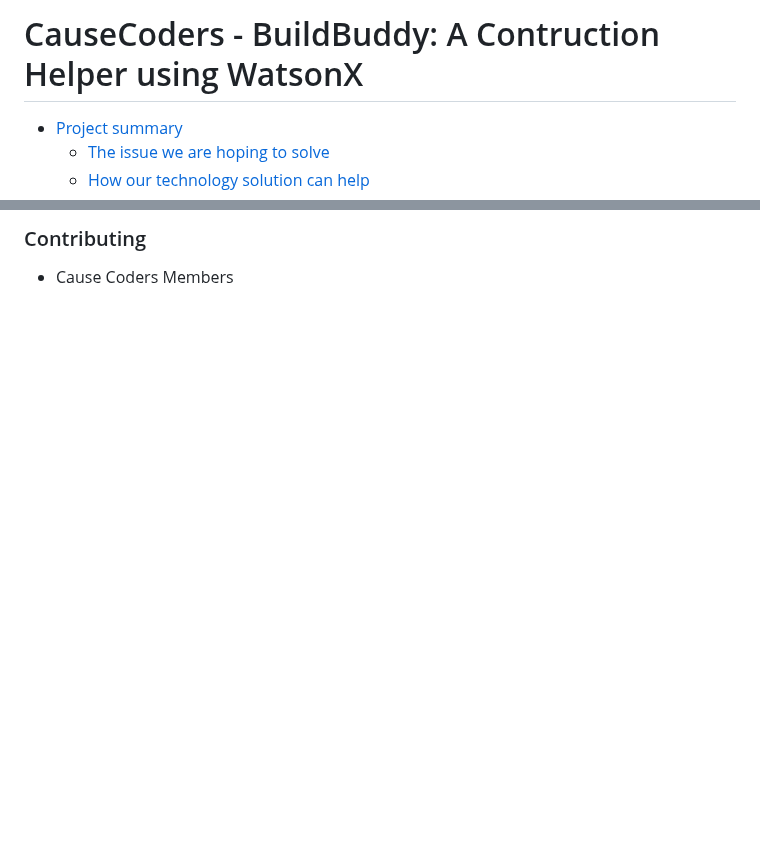
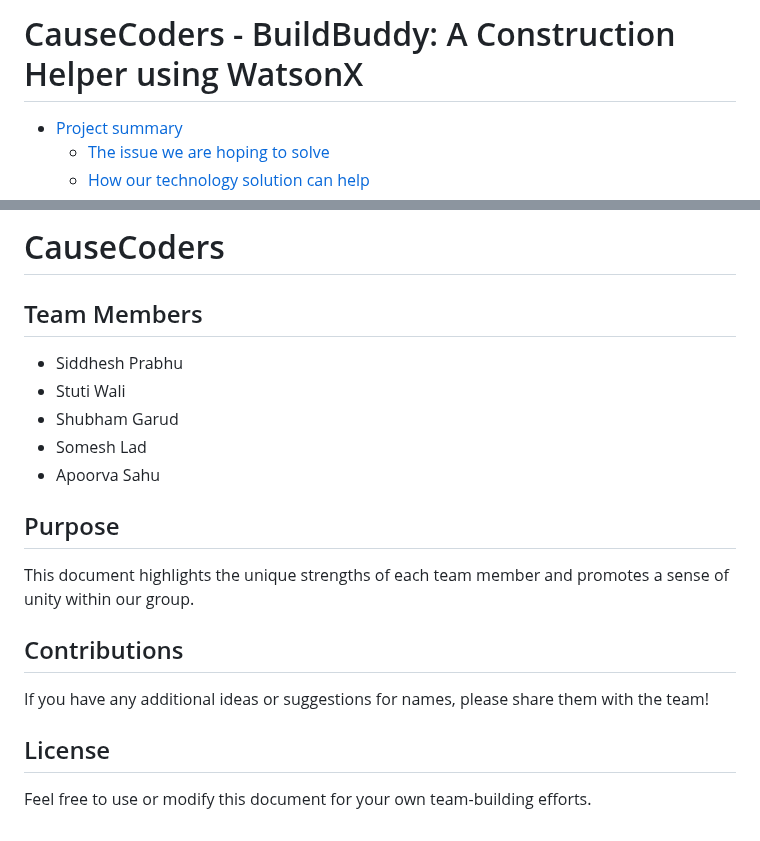
Before and after one commit to Sidd-Prabhu/CauseCoders, a Markdown page: README.md, 2 parts joined by grey strips. Rendered like a GitHub page; blank space fills up the shorter version.

```diff
--- a/README.md
+++ b/README.md
@@ -1,4 +1,4 @@
-# CauseCoders - BuildBuddy: A Contruction Helper  using WatsonX
+# CauseCoders - BuildBuddy: A Construction Helper using WatsonX
 
 - [Project summary](#project-summary)
   - [The issue we are hoping to solve](#the-issue-we-are-hoping-to-solve)
@@ -109,3 +107,19 @@ In the future we plan to...
 
-### Contributing
-- Cause Coders Members
+# CauseCoders
+
+## Team Members
+
+- Siddhesh Prabhu
+- Stuti Wali
+- Shubham Garud
+- Somesh Lad
+- Apoorva Sahu
+
+## Purpose
+This document highlights the unique strengths of each team member and promotes a sense of unity within our group.
+
+## Contributions
+If you have any additional ideas or suggestions for names, please share them with the team!
+
+## License
+Feel free to use or modify this document for your own team-building efforts.
```
Also changed, not shown: other parts of README.md (+6 -8 lines).
